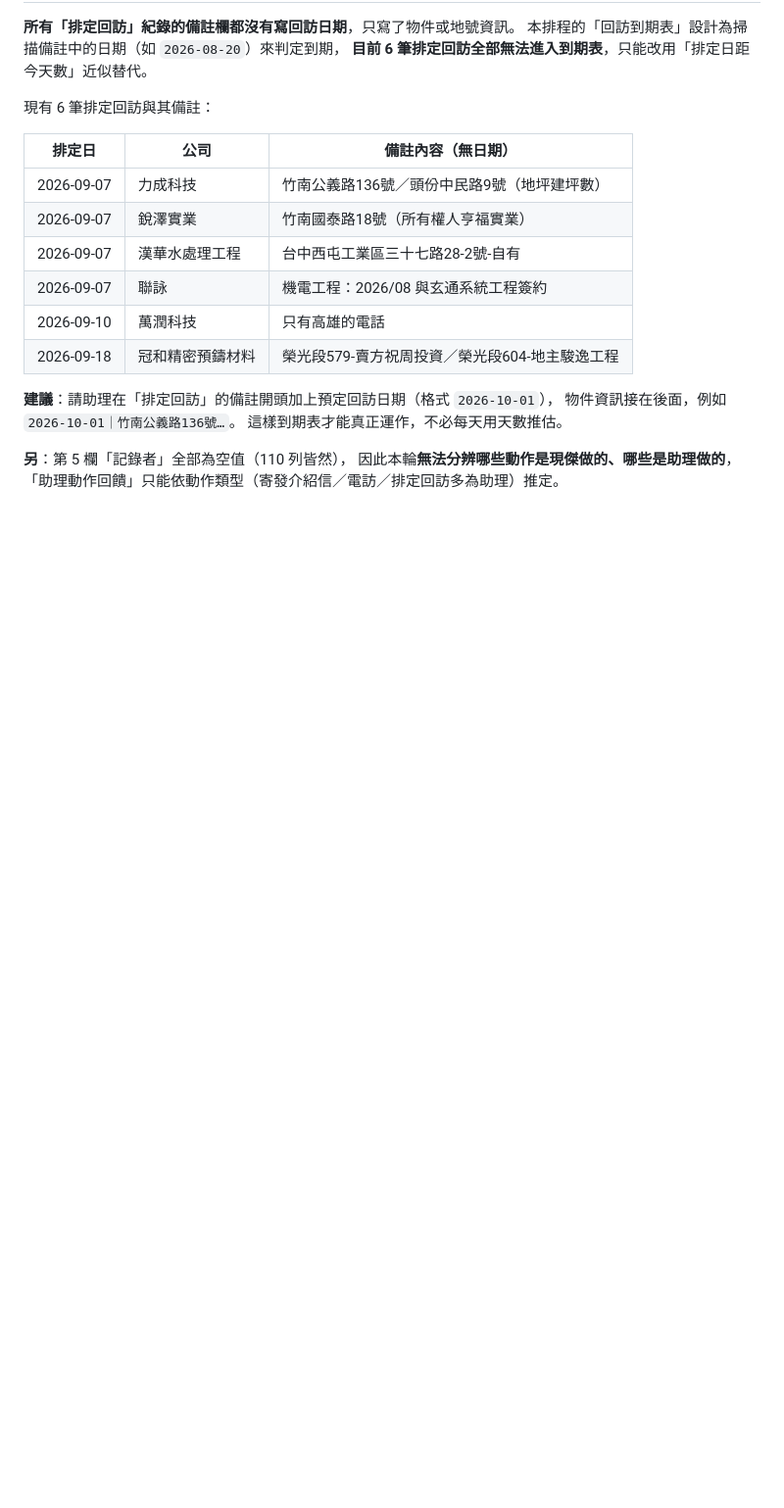
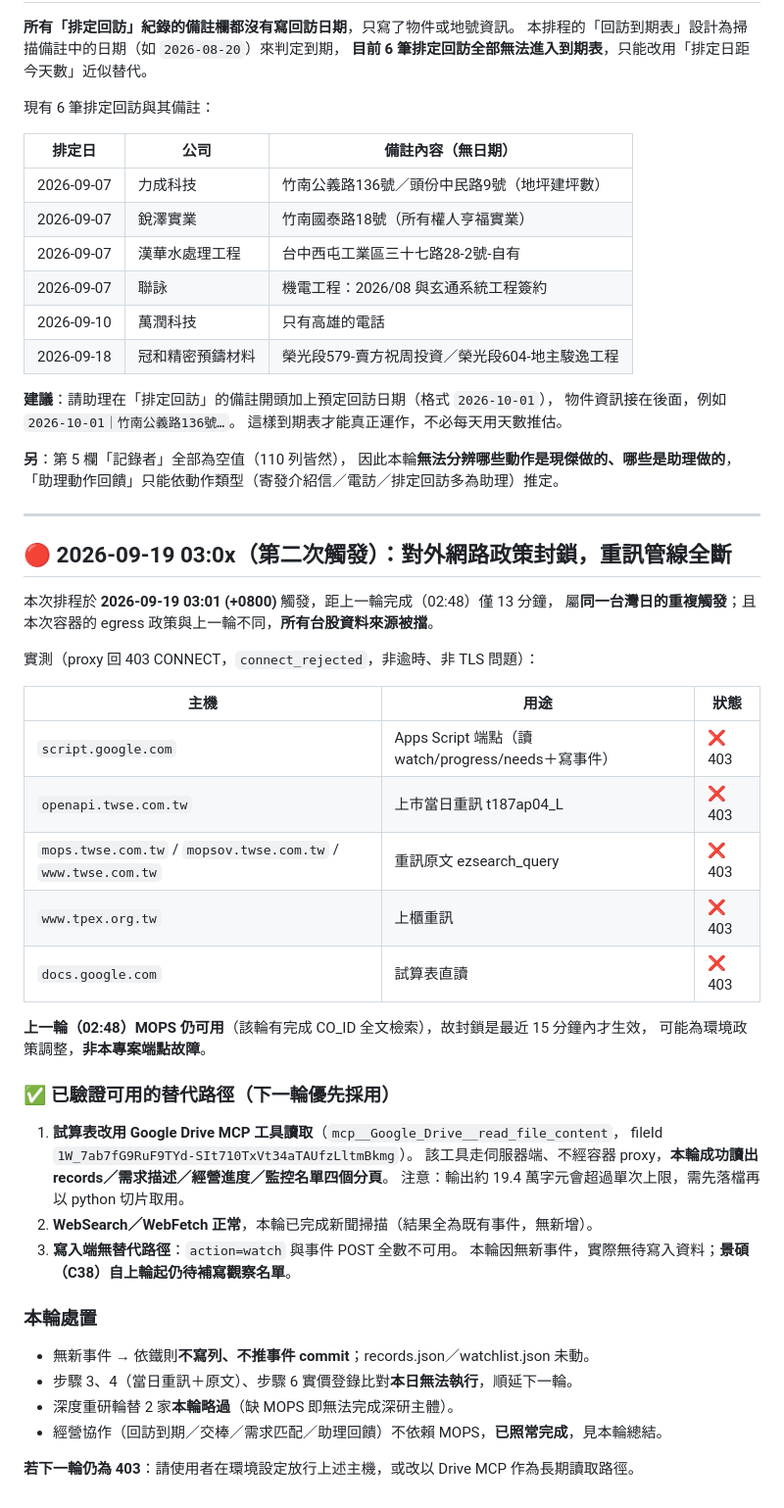
Before and after one commit to mac2good909777-commits/demand-trace, a Markdown page: docs/data/待同步-試算表.md, the part around the change. Shown at 98% size. GitHub-like rendering; blank space fills up the shorter version.

Commit message:
2026-09-19 需求軌跡(第二次觸發)：對外網路政策封鎖MOPS/TWSE/TPEx/Apps Script全斷、本輪無新事件不寫列
本次於 03:01(+0800) 觸發，距上一輪完成僅13分鐘，屬同一台灣日重複觸發。
本次容器 egress 政策封鎖所有台股資料來源(403 CONNECT)：
script.google.com、openapi.twse.com.tw、mops/mopsov/www.twse.com.tw、
www.tpex.org.tw、docs.google.com。上一輪02:48時MOPS仍可用，故為近15分鐘內生效。

已驗證替代路徑：Google Drive MCP 可讀出試算表四個分頁(不經容器proxy)；
WebSearch 正常，新聞掃描結果全為既有事件(大立光第7筆、創新服務4.2億皆已入庫)，無新增。

步驟3/4(當日重訊+原文)、步驟6(實價登錄)、步驟7(深研2家)本日無法執行，順延下輪。
經營協作不依賴MOPS，已照常完成。依鐵則無新事件不寫列、records/watchlist未動。

Co-Authored-By: Claude Opus 5 <noreply@anthropic.com>
Claude-Session: https://claude.ai/code/session_01WL1oNdu1SHkmX9ZDxzeTsD

```diff
--- a/docs/data/待同步-試算表.md
+++ b/docs/data/待同步-試算表.md
@@ -136,3 +136,42 @@ SEQ_NO=3 台中西屯福科路 3.75 億、SEQ_NO=4 新北中和 5.276 億。
 **另**：第 5 欄「記錄者」全部為空值（110 列皆然），
 因此本輪**無法分辨哪些動作是現傑做的、哪些是助理做的**，
 「助理動作回饋」只能依動作類型（寄發介紹信／電訪／排定回訪多為助理）推定。
+
+---
+
+## 🔴 2026-09-19 03:0x（第二次觸發）：對外網路政策封鎖，重訊管線全斷
+
+本次排程於 **2026-09-19 03:01 (+0800)** 觸發，距上一輪完成（02:48）僅 13 分鐘，
+屬**同一台灣日的重複觸發**；且本次容器的 egress 政策與上一輪不同，**所有台股資料來源被擋**。
+
+實測（proxy 回 403 CONNECT，`connect_rejected`，非逾時、非 TLS 問題）：
+
+| 主機 | 用途 | 狀態 |
+|---|---|---|
+| `script.google.com` | Apps Script 端點（讀 watch/progress/needs＋寫事件） | ❌ 403 |
+| `openapi.twse.com.tw` | 上市當日重訊 t187ap04_L | ❌ 403 |
+| `mops.twse.com.tw` / `mopsov.twse.com.tw` / `www.twse.com.tw` | 重訊原文 ezsearch_query | ❌ 403 |
+| `www.tpex.org.tw` | 上櫃重訊 | ❌ 403 |
+| `docs.google.com` | 試算表直讀 | ❌ 403 |
+
+**上一輪（02:48）MOPS 仍可用**（該輪有完成 CO_ID 全文檢索），故封鎖是最近 15 分鐘內才生效，
+可能為環境政策調整，**非本專案端點故障**。
+
+### ✅ 已驗證可用的替代路徑（下一輪優先採用）
+
+1. **試算表改用 Google Drive MCP 工具讀取**（`mcp__Google_Drive__read_file_content`，
+   fileId `1W_7ab7fG9RuF9TYd-SIt710TxVt34aTAUfzLltmBkmg`）。
+   該工具走伺服器端、不經容器 proxy，**本輪成功讀出 records／需求描述／經營進度／監控名單四個分頁**。
+   注意：輸出約 19.4 萬字元會超過單次上限，需先落檔再以 python 切片取用。
+2. **WebSearch／WebFetch 正常**，本輪已完成新聞掃描（結果全為既有事件，無新增）。
+3. **寫入端無替代路徑**：`action=watch` 與事件 POST 全數不可用。
+   本輪因無新事件，實際無待寫入資料；**景碩（C38）自上輪起仍待補寫觀察名單**。
+
+### 本輪處置
+
+- 無新事件 → 依鐵則**不寫列、不推事件 commit**；records.json／watchlist.json 未動。
+- 步驟 3、4（當日重訊＋原文）、步驟 6 實價登錄比對**本日無法執行**，順延下一輪。
+- 深度重研輪替 2 家**本輪略過**（缺 MOPS 即無法完成深研主體）。
+- 經營協作（回訪到期／交棒／需求匹配／助理回饋）不依賴 MOPS，**已照常完成**，見本輪總結。
+
+**若下一輪仍為 403**：請使用者在環境設定放行上述主機，或改以 Drive MCP 作為長期讀取路徑。
```
